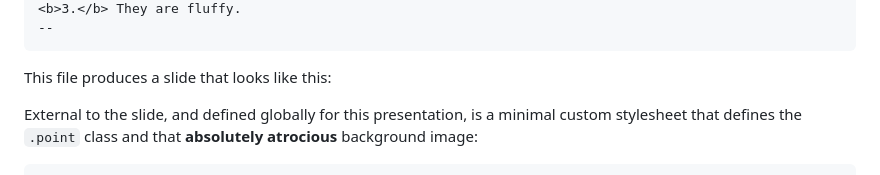
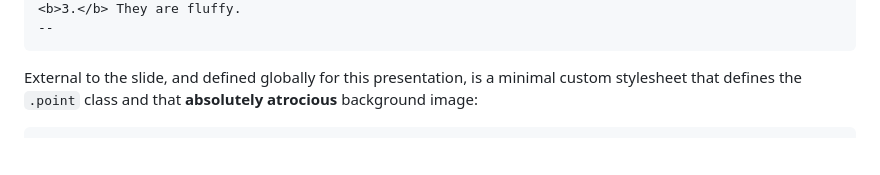
Before and after one commit to svjson/heed, a Markdown page: README.md, the part around the change. GitHub-like rendering; blank space fills up the shorter version.

Commit message:
Fixed README.md knasibas

````diff
--- a/README.md
+++ b/README.md
@@ -74,8 +74,6 @@ title: The Benefits of Cats
 <b>3.</b> They are fluffy.
 --
 ```
-
-This file produces a slide that looks like this:
 
 External to the slide, and defined globally for this presentation, is a minimal custom stylesheet
 that defines the `.point` class and that **absolutely atrocious** background image:
````
